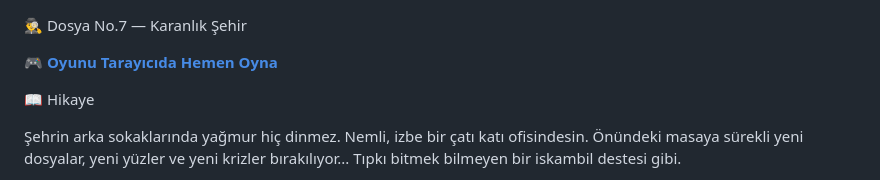
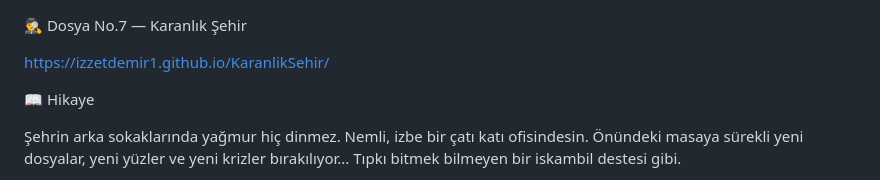
Before and after one commit to IzzetDemir1/KaranlikSehir, a Markdown page: README.md, the part around the change. GitHub-like rendering.

```diff
--- a/README.md
+++ b/README.md
@@ -1,6 +1,6 @@
 🕵️‍♂️ Dosya No.7 — Karanlık Şehir
 
-🎮 **[Oyunu Tarayıcıda Hemen Oyna](**https://izzetdemir1.github.io/KaranlikSehir/**)**
+https://izzetdemir1.github.io/KaranlikSehir/
 
 📖 Hikaye
 
```
